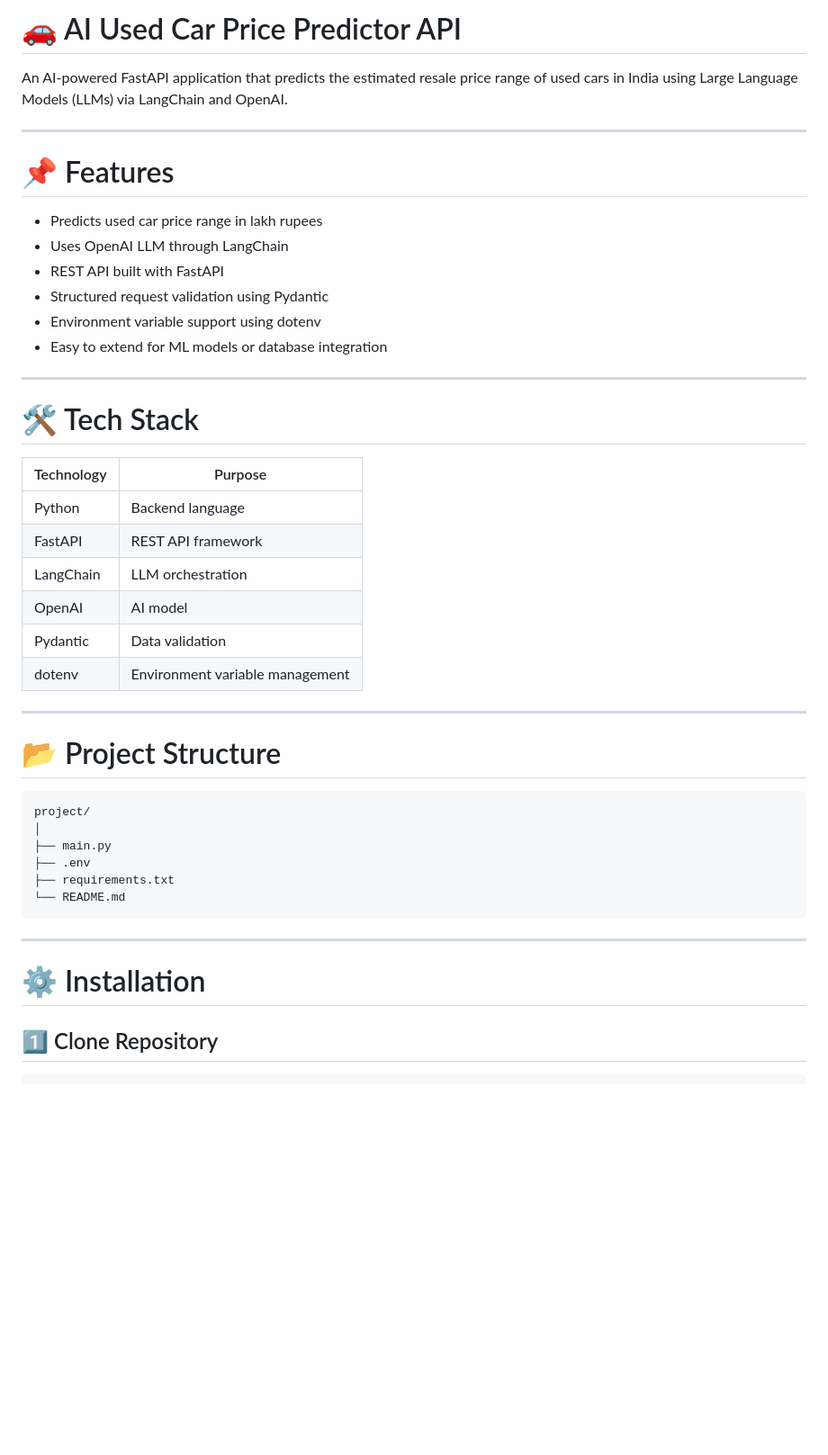
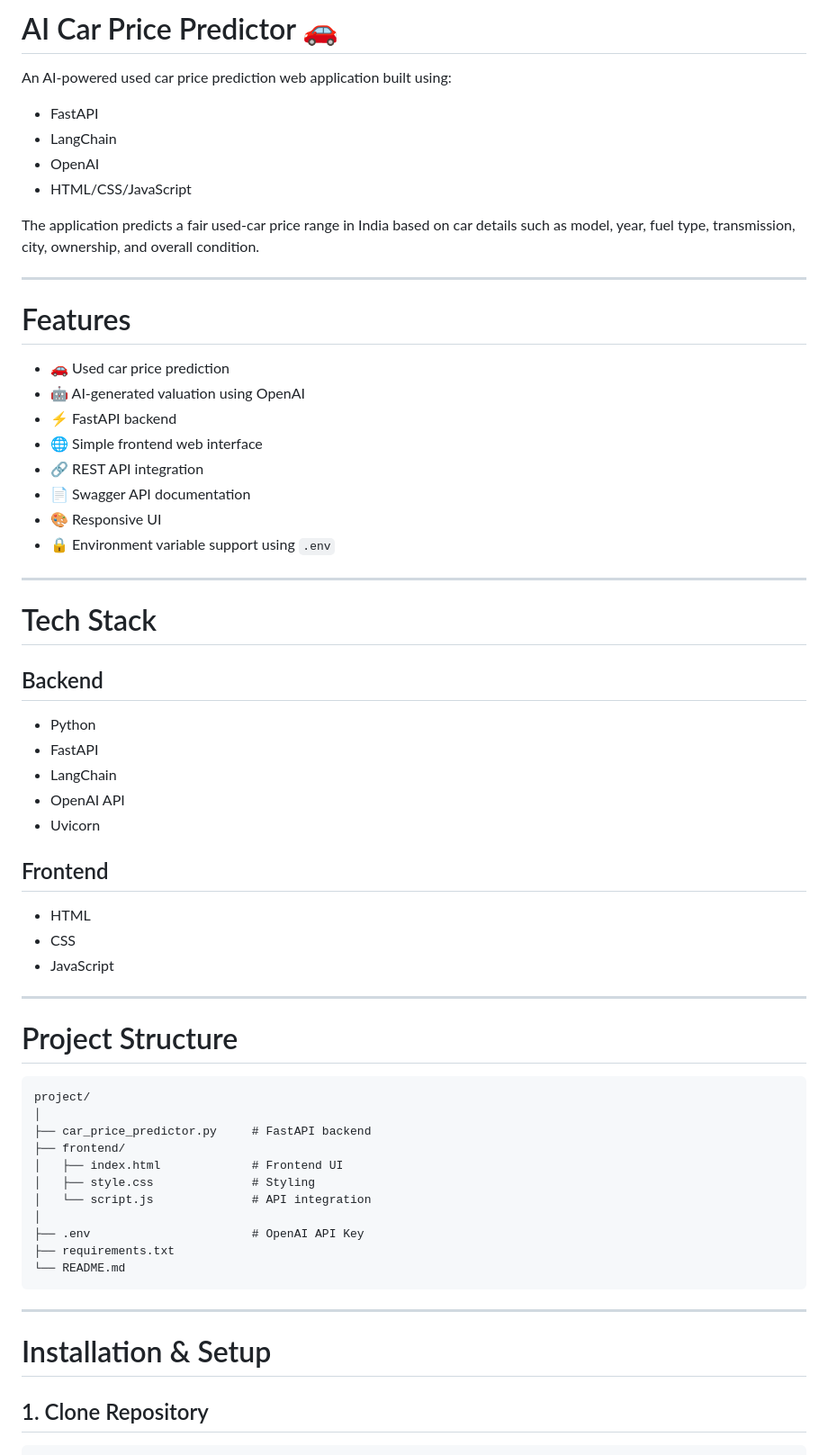
Before and after one commit to kaustubh-Dsci/car_price_prediction, a Markdown page: README.md, the part around one of its changes. Shown at 90% size. Rendered like a GitHub page; blank space fills up the shorter version.

````diff
--- a/README.md
+++ b/README.md
@@ -1,48 +1,67 @@
-# 🚗 AI Used Car Price Predictor API
+# AI Car Price Predictor 🚗
 
-An AI-powered FastAPI application that predicts the estimated resale price range of used cars in India using Large Language Models (LLMs) via LangChain and OpenAI.
+An AI-powered used car price prediction web application built using:
+
+* FastAPI
+* LangChain
+* OpenAI
+* HTML/CSS/JavaScript
+
+The application predicts a fair used-car price range in India based on car details such as model, year, fuel type, transmission, city, ownership, and overall condition.
 
 ---
 
-# 📌 Features
+# Features
 
-- Predicts used car price range in lakh rupees
-- Uses OpenAI LLM through LangChain
-- REST API built with FastAPI
-- Structured request validation using Pydantic
-- Environment variable support using dotenv
-- Easy to extend for ML models or database integration
+* 🚗 Used car price prediction
+* 🤖 AI-generated valuation using OpenAI
+* ⚡ FastAPI backend
+* 🌐 Simple frontend web interface
+* 🔗 REST API integration
+* 📄 Swagger API documentation
+* 🎨 Responsive UI
+* 🔒 Environment variable support using `.env`
 
 ---
 
-# 🛠️ Tech Stack
+# Tech Stack
 
-| Technology | Purpose |
-|---|---|
-| Python | Backend language |
-| FastAPI | REST API framework |
-| LangChain | LLM orchestration |
-| OpenAI | AI model |
-| Pydantic | Data validation |
-| dotenv | Environment variable management |
+## Backend
+
+* Python
+* FastAPI
+* LangChain
+* OpenAI API
+* Uvicorn
+
+## Frontend
+
+* HTML
+* CSS
+* JavaScript
 
 ---
 
-# 📂 Project Structure
+# Project Structure
 
-```bash
+```text
 project/
 │
-├── main.py
-├── .env
+├── car_price_predictor.py     # FastAPI backend
+├── frontend/
+│   ├── index.html             # Frontend UI
+│   ├── style.css              # Styling
+│   └── script.js              # API integration
+│
+├── .env                       # OpenAI API Key
 ├── requirements.txt
 └── README.md
 ```
 
 ---
 
-# ⚙️ Installation
+# Installation & Setup
 
-## 1️⃣ Clone Repository
+## 1. Clone Repository
 
 ```bash
````
Also changed, not shown: other parts of README.md (+112 -90 lines).
